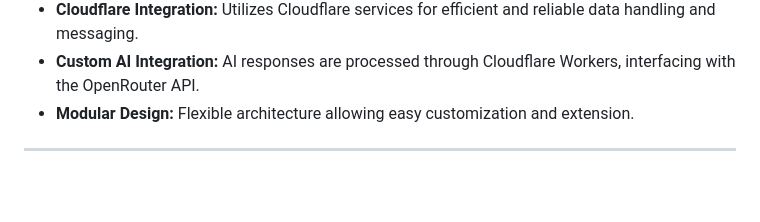
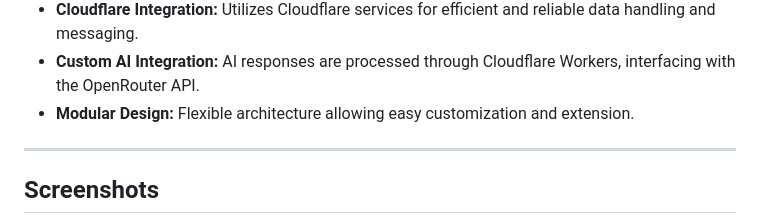
Before and after one commit to Argh94/Win-95_Ai, a Markdown page: README.md, the part around one of its changes. Drawn GitHub-style; blank space fills up the shorter version.

```diff
--- a/README.md
+++ b/README.md
@@ -22,4 +22,5 @@
 - **Modular Design:** Flexible architecture allowing easy customization and extension.
 
 ---
+## Screenshots
 
```
Also changed, not shown: other parts of README.md (+6 -0 lines).
